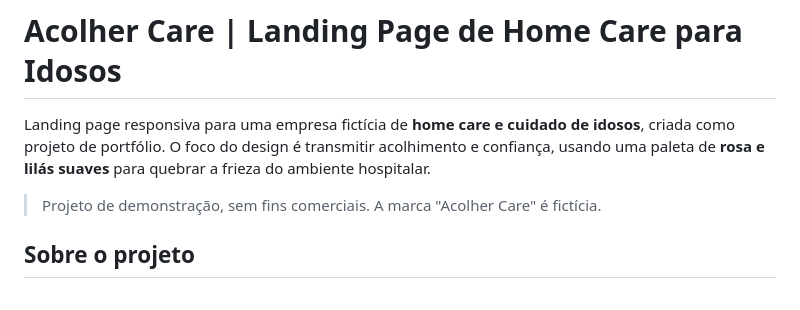
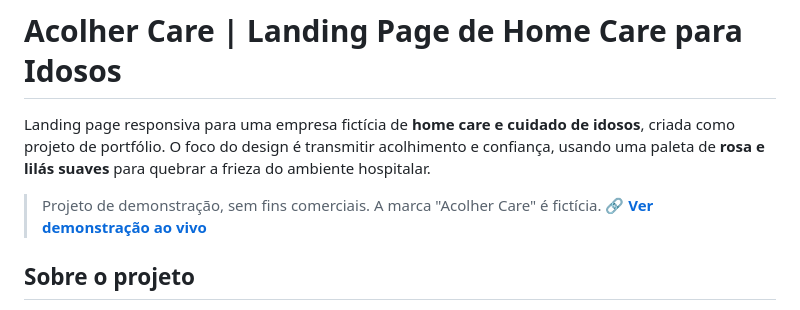
Before and after one commit to Li-code1/Acolher-Care, a Markdown page: README.md, the part around the change. Rendered like a GitHub page.

Commit message:
Add live demo link to README
Added a link to the live demonstration of the project.

```diff
--- a/README.md
+++ b/README.md
@@ -3,6 +3,7 @@
 Landing page responsiva para uma empresa fictícia de **home care e cuidado de idosos**, criada como projeto de portfólio. O foco do design é transmitir acolhimento e confiança, usando uma paleta de **rosa e lilás suaves** para quebrar a frieza do ambiente hospitalar.
 
 > Projeto de demonstração, sem fins comerciais. A marca "Acolher Care" é fictícia.
+🔗 **[Ver demonstração ao vivo](https://acolher-care.vercel.app)**
 
 ## Sobre o projeto
 
```
